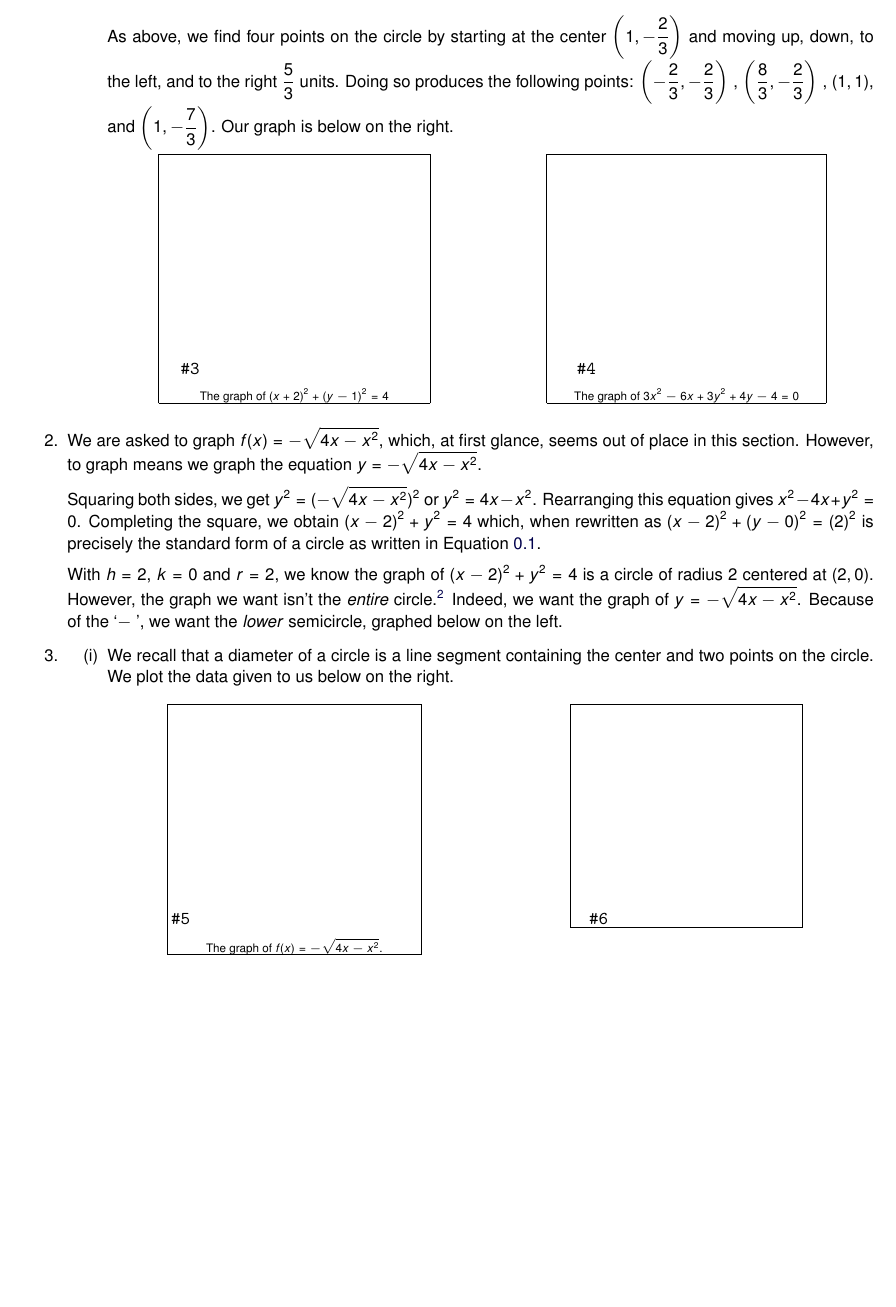
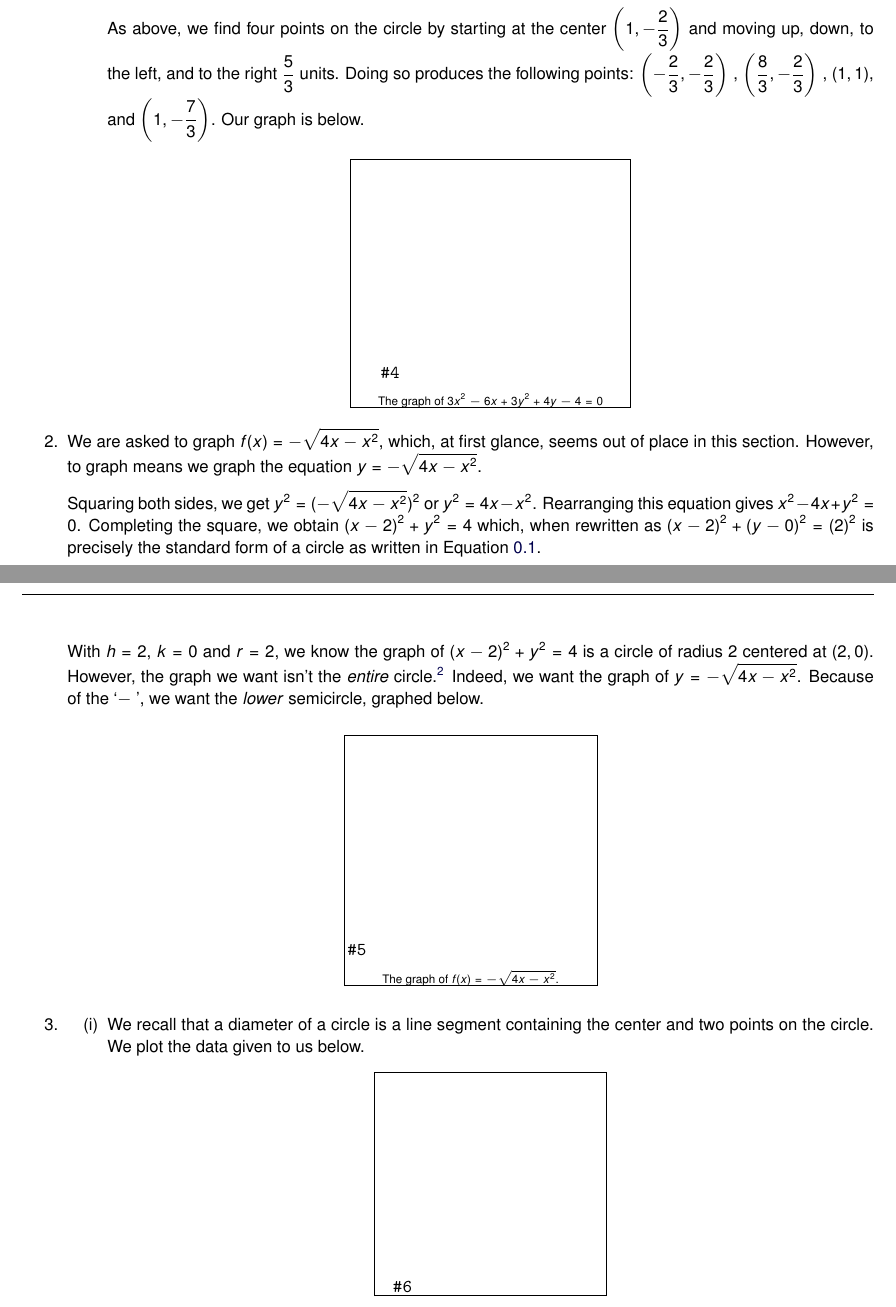
Before and after one commit to wiobber/Precalc4i, a LaTeX document (TheConicSections/Circles.tex): part of page 4 of 7 before the commit and two parts of pages 4 and 5 of 8 after it, the two joined at a grey line, cut so that both start at the same text, the shorter picture padded with empty space. Compiled offline with pdfLaTeX; a LaTeX package or settings file that is missing is left out.

Commit message:
Narrative changes (moved mfpic placeholders and adjusted narrative accordingly.)

```diff
--- a/TheConicSections/Circles.tex
+++ b/TheConicSections/Circles.tex
@@ -168,10 +151,6 @@ From Equation \ref{standardcircle}, we identify $h = 1$,  $k =  - \frac{2}{3}$,
-\smallskip
-
-As above, we find four points on the circle by starting at the center  $\left(1, -\frac{2}{3}\right)$ and moving up, down, to the left, and to the right $ \frac{5}{3}$ units.  Doing so produces the following points: $\left(-\frac{2}{3}, -\frac{2}{3}\right)$ , $\left(\frac{8}{3}, -\frac{2}{3}\right)$ ,   $\left(1, 1\right)$, and $\left(1, -\frac{7}{3}\right)$.  Our graph is below on the right.
+To help us create a detailed graph, we start from the center $(-2,1)$ and move  two units to the left and two units up and down to the right to identify four points on the graph.\footnote{Note the center of the circle is \textit{not} on the graph of the circle!} We get $(-2-2, 1) = (-4,1)$, $(-2+2, 1) = (0,1)$,  $(-2, 1+2) = (-2,3)$ and $(-2,1-2) = (-2,-1)$.  Our graph is below.
 
 \begin{center}
-
-\begin{multicols}{2}
 
 \begin{mfpic}[20]{-5}{2}{-2}{4}
 \axes
@@ -199,3 +193,10 @@ As above, we find four points on the circle by starting at the center  $\left(1,
+From Equation \ref{standardcircle}, we identify $h = 1$,  $k =  - \frac{2}{3}$, and $r   = \frac{5}{3}$.  Hence, we have a circle with center  $\left(1, -\frac{2}{3}\right)$ and radius  $ \frac{5}{3}$.
+
+\smallskip
+
+As above, we find four points on the circle by starting at the center  $\left(1, -\frac{2}{3}\right)$ and moving up, down, to the left, and to the right $ \frac{5}{3}$ units.  Doing so produces the following points: $\left(-\frac{2}{3}, -\frac{2}{3}\right)$ , $\left(\frac{8}{3}, -\frac{2}{3}\right)$ ,   $\left(1, 1\right)$, and $\left(1, -\frac{7}{3}\right)$.  Our graph is below.
+
+\begin{center}
 \begin{mfpic}[20]{-2}{5}{-4}{2}
 \axes
 \plotsymbol[3pt]{Cross}{(1, -0.6666)}
@@ -218,9 +219,6 @@ As above, we find four points on the circle by starting at the center  $\left(1,
 \circle{(1,-0.6666),1.6666}
 \point[4pt]{(-0.6666,-0.6666), (2.6666,-0.6666), (1,1), (1,-2.3333)}
 \end{mfpic}
-
-\end{multicols}
-
 \end{center}
 
 \end{enumerate}
@@ -234,17 +232,9 @@ Squaring both sides, we get  $y^2 = (-\sqrt{4x-x^2})^2$ or   $y^2 = 4x - x^2$.
 
 \smallskip
 
-With $h = 2$, $k=0$ and $r=2$, we know the graph of   $(x-2)^2 + y^2  = 4$ is a circle of radius $2$ centered at $(2,0)$.  However,  the graph we want isn't the \textit{entire} circle.\footnote{For one thing, the graph of a circle fails the Vertical Line Test so it does not represent $y$ as a function of $x$ in this case.}  Indeed, we want the graph of $y = -\sqrt{4x-x^2}$. Because of the `$-$ ',  we want the \textit{lower} semicircle, graphed below on the left.
-
-\item
-
-\begin{enumerate}
-
-\item  We recall that a diameter of a circle is a line segment containing the center and two points on the circle.  We plot the data given to us below on the right.
+With $h = 2$, $k=0$ and $r=2$, we know the graph of   $(x-2)^2 + y^2  = 4$ is a circle of radius $2$ centered at $(2,0)$.  However,  the graph we want isn't the \textit{entire} circle.\footnote{For one thing, the graph of a circle fails the Vertical Line Test so it does not represent $y$ as a function of $x$ in this case.}  Indeed, we want the graph of $y = -\sqrt{4x-x^2}$. Because of the `$-$ ',  we want the \textit{lower} semicircle, graphed below.
 
 \begin{center}
-
-\begin{multicols}{2}
 
 \begin{mfpic}[20]{-2}{5}{-3}{3}
 \axes
@@ -269,7 +259,16 @@ With $h = 2$, $k=0$ and $r=2$, we know the graph of   $(x-2)^2 + y^2  = 4$ is a
 \point[4pt]{(0,0), (2,-2), (4,0)}
 \end{mfpic}
 
+\end{center}
 
+
+\item
+
+\begin{enumerate}
+
+\item  We recall that a diameter of a circle is a line segment containing the center and two points on the circle.  We plot the data given to us below.
+
+\begin{center}
 
 \begin{mfpic}[20]{-2}{4}{-0.5}{5.5}
 \axes
```
Also changed, not shown: TheConicSections/Circles.tex (34 more changed lines).
